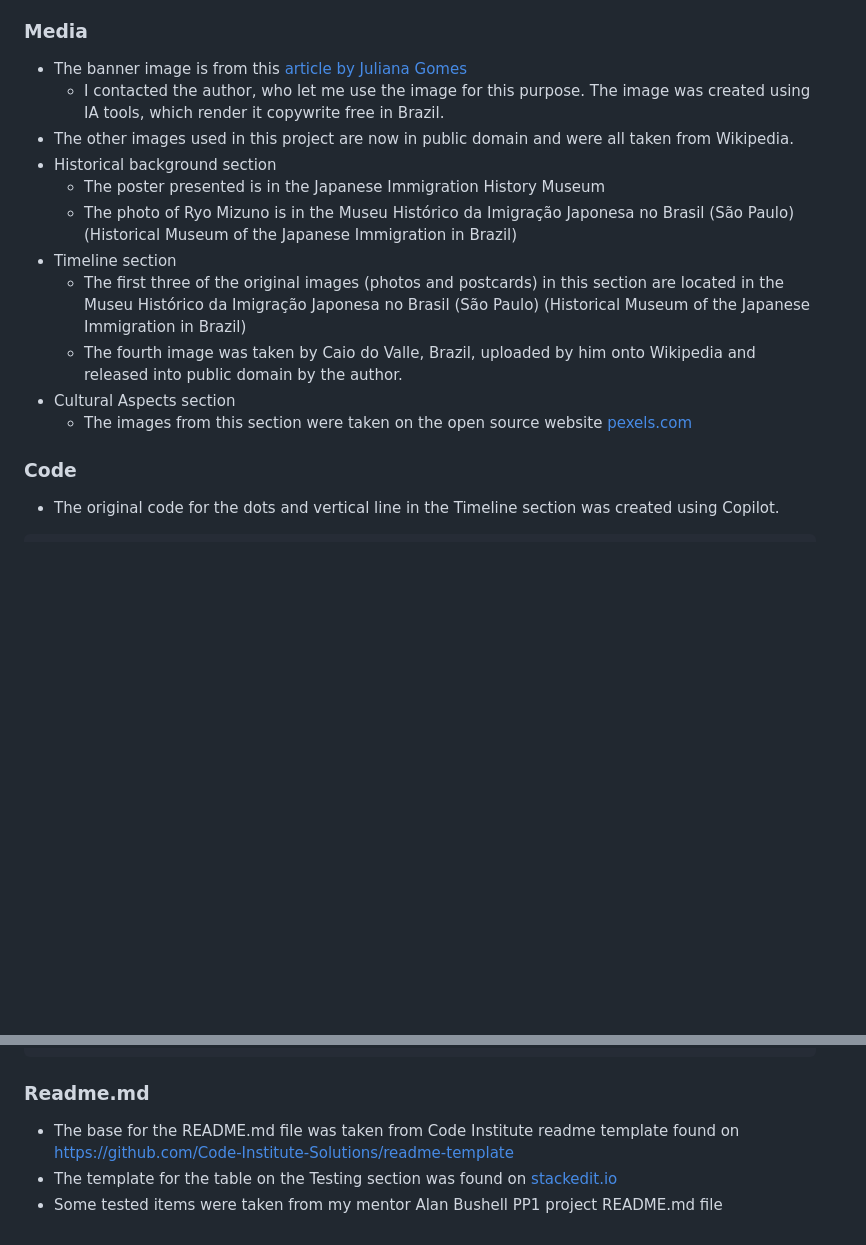
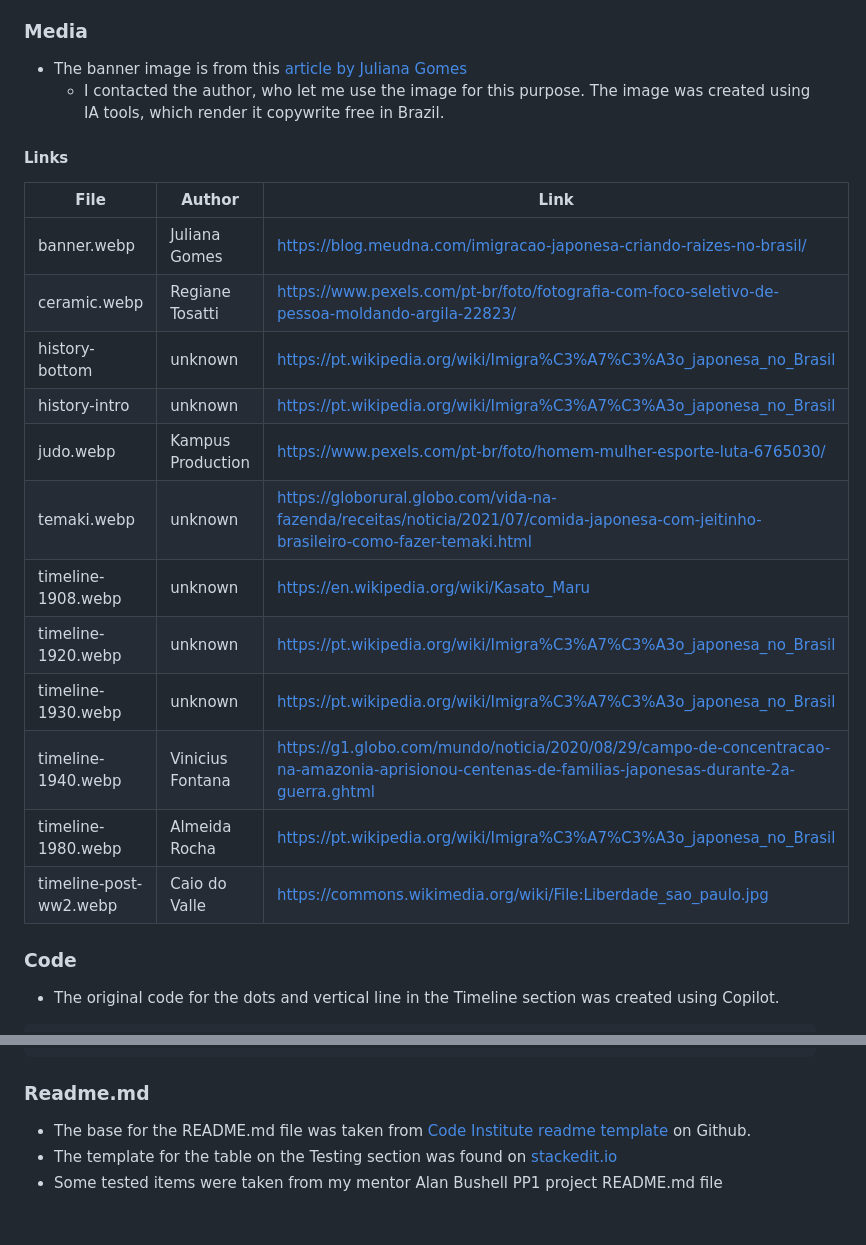
Before and after one commit to arthur-vilela/PP1-japan-brazil-migration, a Markdown page: README.md, 2 parts joined by grey strips. Rendered like a GitHub page; blank space fills up the shorter version.

````diff
--- a/README.md
+++ b/README.md
@@ -180,17 +184,25 @@ From the `Source` section drop-down menu, select the `Master Branch`
 - The content from the Cultural Background and Timeline section was summarized by me and originally taken from the [Wikipedia page on Japanese immigration to Brazil.](https://pt.wikipedia.org/wiki/Imigra%C3%A7%C3%A3o_japonesa_no_Brasil)
 - The text was only later translated to English, since the Wikipedia article in Portuguese was much richer in content.
 ### Media
-- The banner image is from this[ article by Juliana Gomes](https://blog.meudna.com/imigracao-japonesa-criando-raizes-no-brasil/)
+- The banner image is from this [article by Juliana Gomes](https://blog.meudna.com/imigracao-japonesa-criando-raizes-no-brasil/)
     - I contacted the author, who let me use the image for this purpose. The image was created using IA tools, which render it copywrite free in Brazil.
-- The other images used in this project are now in public domain and were all taken from Wikipedia.
-- Historical background section
-    - The poster presented is in the Japanese Immigration History Museum
-    - The photo of Ryo Mizuno is in the Museu Histórico da Imigração Japonesa no Brasil (São Paulo) (Historical Museum of the Japanese Immigration in Brazil)
-- Timeline section
-    - The first three of the original images (photos and postcards) in this section are located in the Museu Histórico da Imigração Japonesa no Brasil (São Paulo) (Historical Museum of the Japanese Immigration in Brazil)
-    - The fourth image was taken by Caio do Valle, Brazil, uploaded by him onto Wikipedia and released into public domain by the author.
-- Cultural Aspects section
-    - The images from this section were taken on the open source website [pexels.com](https://www.pexels.com/)
+#### Links
+
+|File|Author|Link|
+|--|--|--|
+| banner.webp | Juliana Gomes | https://blog.meudna.com/imigracao-japonesa-criando-raizes-no-brasil/|
+|ceramic.webp | Regiane Tosatti | https://www.pexels.com/pt-br/foto/fotografia-com-foco-seletivo-de-pessoa-moldando-argila-22823/|
+|history-bottom | unknown | https://pt.wikipedia.org/wiki/Imigra%C3%A7%C3%A3o_japonesa_no_Brasil |
+history-intro | unknown | https://pt.wikipedia.org/wiki/Imigra%C3%A7%C3%A3o_japonesa_no_Brasil |
+|judo.webp | Kampus Production | https://www.pexels.com/pt-br/foto/homem-mulher-esporte-luta-6765030/ |
+temaki.webp | unknown | https://globorural.globo.com/vida-na-fazenda/receitas/noticia/2021/07/comida-japonesa-com-jeitinho-brasileiro-como-fazer-temaki.html |
+timeline-1908.webp | unknown | https://en.wikipedia.org/wiki/Kasato_Maru |
+timeline-1920.webp | unknown | https://pt.wikipedia.org/wiki/Imigra%C3%A7%C3%A3o_japonesa_no_Brasil |
+timeline-1930.webp | unknown | https://pt.wikipedia.org/wiki/Imigra%C3%A7%C3%A3o_japonesa_no_Brasil
+timeline-1940.webp | Vinicius Fontana | https://g1.globo.com/mundo/noticia/2020/08/29/campo-de-concentracao-na-amazonia-aprisionou-centenas-de-familias-japonesas-durante-2a-guerra.ghtml
+timeline-1980.webp | Almeida Rocha | https://pt.wikipedia.org/wiki/Imigra%C3%A7%C3%A3o_japonesa_no_Brasil
+timeline-post-ww2.webp | Caio do Valle | https://commons.wikimedia.org/wiki/File:Liberdade_sao_paulo.jpg
+
 
 ### Code
 -  The original code for the dots and vertical line in the Timeline section was created using Copilot.
@@ -220,6 +232,6 @@ From the `Source` section drop-down menu, select the `Master Branch`
     }
 ```
 ### Readme.md
-- The base for the README.md file was taken from Code Institute readme template found on https://github.com/Code-Institute-Solutions/readme-template
+- The base for the README.md file was taken from [Code Institute readme template](https://github.com/Code-Institute-Solutions/readme-template) on Github.
 - The template for the table on the Testing section was found on [stackedit.io](https://stackedit.io/)
 - Some tested items were taken from my mentor Alan Bushell PP1 project README.md file
````
Also changed, not shown: other parts of README.md (+16 -12 lines), docs/screenshot-lighthouse.png (added).
